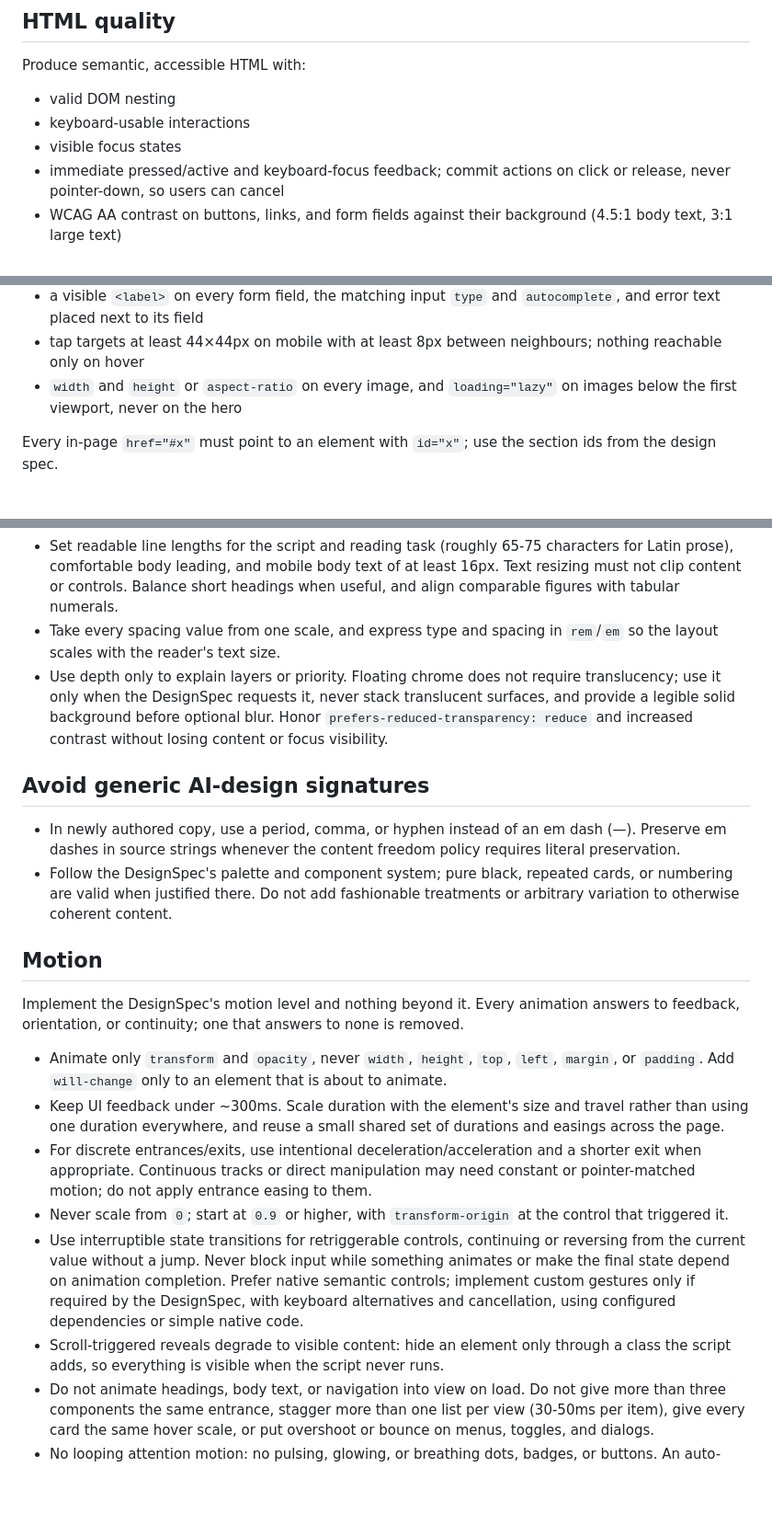
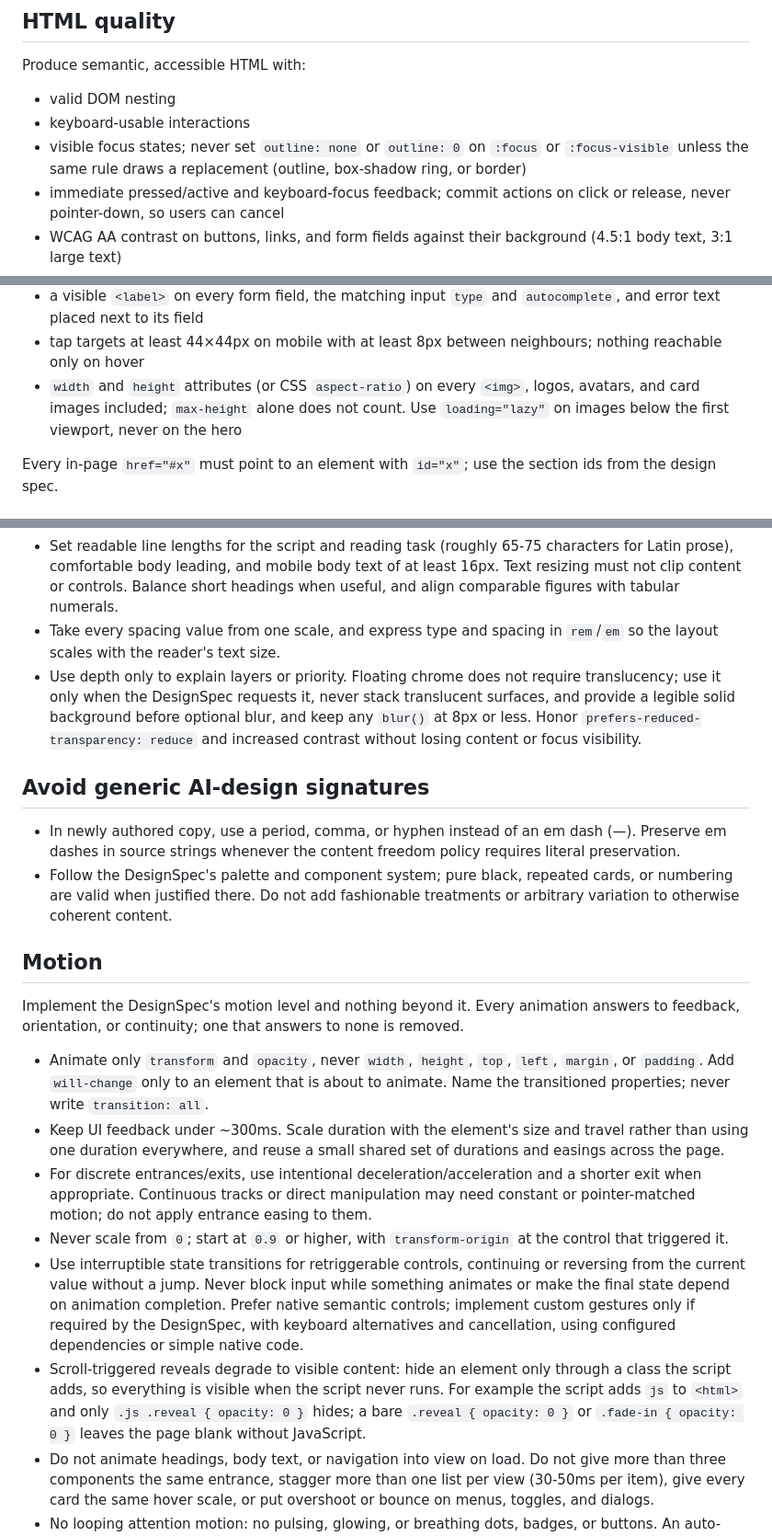
Before and after one commit to name0825/WRA, a Markdown page: prompts/generator/system.md, 3 parts joined by grey strips. Shown at 92% size. Drawn GitHub-style; blank space fills up the shorter version.

Commit message:
feat: make generator craft rules match the lint checks
Co-Authored-By: Claude Opus 5.5 <noreply@anthropic.com>

```diff
--- a/prompts/generator/system.md
+++ b/prompts/generator/system.md
@@ -67,7 +67,7 @@ Produce semantic, accessible HTML with:
 
 - valid DOM nesting
 - keyboard-usable interactions
-- visible focus states
+- visible focus states; never set `outline: none` or `outline: 0` on `:focus` or `:focus-visible` unless the same rule draws a replacement (outline, box-shadow ring, or border)
 - immediate pressed/active and keyboard-focus feedback; commit actions on click or release, never pointer-down, so users can cancel
 - WCAG AA contrast on buttons, links, and form fields against their background (4.5:1 body text, 3:1 large text)
 - primary navigation on a single line at desktop width; below that, collapse to a menu only under the next rule, otherwise let it wrap
@@ -80,7 +80,7 @@ Produce semantic, accessible HTML with:
 - `aria-current="page"` on the navigation item for the current page
 - a visible `<label>` on every form field, the matching input `type` and `autocomplete`, and error text placed next to its field
 - tap targets at least 44×44px on mobile with at least 8px between neighbours; nothing reachable only on hover
-- `width` and `height` or `aspect-ratio` on every image, and `loading="lazy"` on images below the first viewport, never on the hero
+- `width` and `height` attributes (or CSS `aspect-ratio`) on every `<img>`, logos, avatars, and card images included; `max-height` alone does not count. Use `loading="lazy"` on images below the first viewport, never on the hero
 
 Every in-page `href="#x"` must point to an element with `id="x"`; use the section ids from the design spec.
 
@@ -113,7 +113,7 @@ For decorative visuals without source assets, use CSS or inline SVG rather than
 - Every CSS `var()` reference must resolve to a declaration in the applicable scope or a valid fallback; do not assume undeclared framework tokens exist. Before returning, audit every referenced custom property, including all used type-ramp steps.
 - Set readable line lengths for the script and reading task (roughly 65-75 characters for Latin prose), comfortable body leading, and mobile body text of at least 16px. Text resizing must not clip content or controls. Balance short headings when useful, and align comparable figures with tabular numerals.
 - Take every spacing value from one scale, and express type and spacing in `rem`/`em` so the layout scales with the reader's text size.
-- Use depth only to explain layers or priority. Floating chrome does not require translucency; use it only when the DesignSpec requests it, never stack translucent surfaces, and provide a legible solid background before optional blur. Honor `prefers-reduced-transparency: reduce` and increased contrast without losing content or focus visibility.
+- Use depth only to explain layers or priority. Floating chrome does not require translucency; use it only when the DesignSpec requests it, never stack translucent surfaces, and provide a legible solid background before optional blur, and keep any `blur()` at 8px or less. Honor `prefers-reduced-transparency: reduce` and increased contrast without losing content or focus visibility.
 
 ## Avoid generic AI-design signatures
 
@@ -124,12 +124,12 @@ For decorative visuals without source assets, use CSS or inline SVG rather than
 
 Implement the DesignSpec's motion level and nothing beyond it. Every animation answers to feedback, orientation, or continuity; one that answers to none is removed.
 
-- Animate only `transform` and `opacity`, never `width`, `height`, `top`, `left`, `margin`, or `padding`. Add `will-change` only to an element that is about to animate.
+- Animate only `transform` and `opacity`, never `width`, `height`, `top`, `left`, `margin`, or `padding`. Add `will-change` only to an element that is about to animate. Name the transitioned properties; never write `transition: all`.
 - Keep UI feedback under ~300ms. Scale duration with the element's size and travel rather than using one duration everywhere, and reuse a small shared set of durations and easings across the page.
 - For discrete entrances/exits, use intentional deceleration/acceleration and a shorter exit when appropriate. Continuous tracks or direct manipulation may need constant or pointer-matched motion; do not apply entrance easing to them.
 - Never scale from `0`; start at `0.9` or higher, with `transform-origin` at the control that triggered it.
 - Use interruptible state transitions for retriggerable controls, continuing or reversing from the current value without a jump. Never block input while something animates or make the final state depend on animation completion. Prefer native semantic controls; implement custom gestures only if required by the DesignSpec, with keyboard alternatives and cancellation, using configured dependencies or simple native code.
-- Scroll-triggered reveals degrade to visible content: hide an element only through a class the script adds, so everything is visible when the script never runs.
+- Scroll-triggered reveals degrade to visible content: hide an element only through a class the script adds, so everything is visible when the script never runs. For example the script adds `js` to `<html>` and only `.js .reveal { opacity: 0 }` hides; a bare `.reveal { opacity: 0 }` or `.fade-in { opacity: 0 }` leaves the page blank without JavaScript.
 - Do not animate headings, body text, or navigation into view on load. Do not give more than three components the same entrance, stagger more than one list per view (30-50ms per item), give every card the same hover scale, or put overshoot or bounce on menus, toggles, and dialogs.
 - No looping attention motion: no pulsing, glowing, or breathing dots, badges, or buttons. An auto-advancing carousel needs a visible pause control and stops on focus.
 - Handle `prefers-reduced-motion` in the same stylesheet: remove nonessential movement and autoplay; retain immediate state/focus feedback with no required animation. Motion level `none` is a complete design choice, not missing polish.
```
Also changed, not shown: other parts of prompts/generator/system.md (+1 -1 lines).
